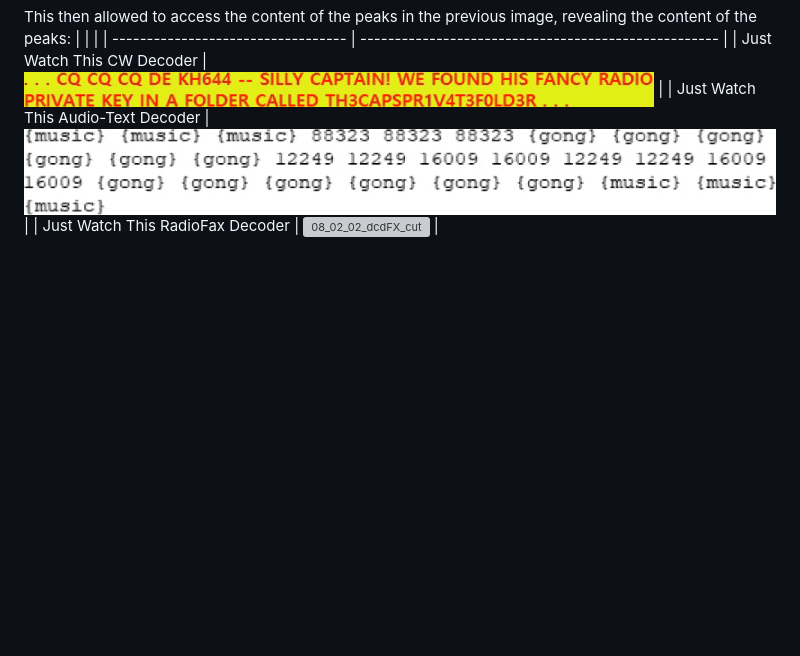
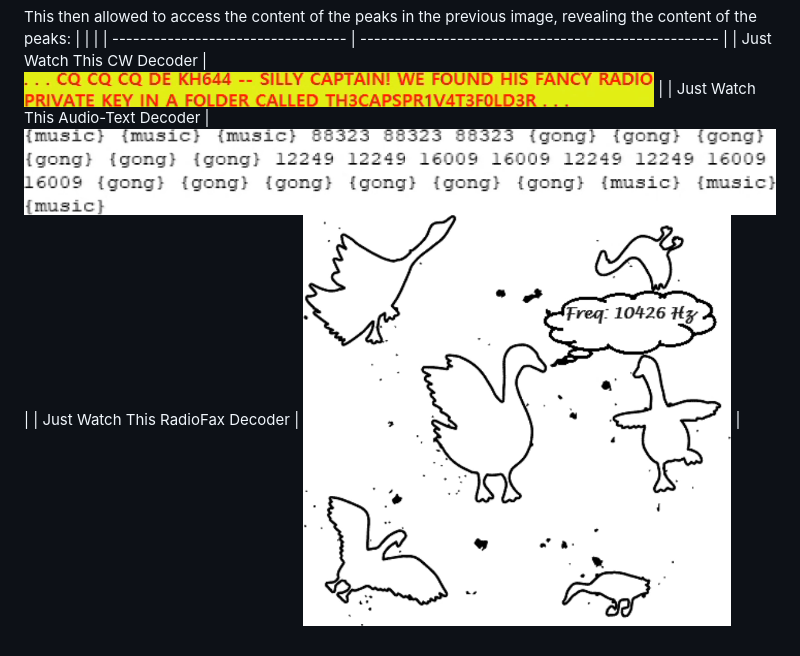
Before and after one commit to LamonatoAndrea/HolidayHackChallenge2023_writeup, a Markdown page: 18 - The Captain's Comms/README.md, the part around the change. GitHub-like rendering; blank space fills up the shorter version; grey boxes are pictures that could not be loaded.

Commit message:
Sun Jan 28 03:40:37 AM CET 2024

```diff
--- a/18 - The Captain's Comms/README.md
+++ b/18 - The Captain's Comms/README.md
@@ -65,4 +65,4 @@ This then allowed to access the content of the peaks in the previous image, reve
 | ---------------------------------- | ---------------------------------------------------- |
 | Just Watch This CW Decoder         | ![08_00_02_dcdCW_cut](imgs/08_00_02_dcdCW_cut.png)   |
 | Just Watch This Audio-Text Decoder | ![08_01_02_dcdNUM_cut](imgs/08_01_02_dcdNUM_cut.png) |
-| Just Watch This RadioFax Decoder   | ![08_02_02_dcdFX_cut](imgs/08_02_02_dcdFX_cut)       |
+| Just Watch This RadioFax Decoder   | ![08_02_02_dcdFX_cut](imgs/08_02_02_dcdFX_cut.png)   |
```
